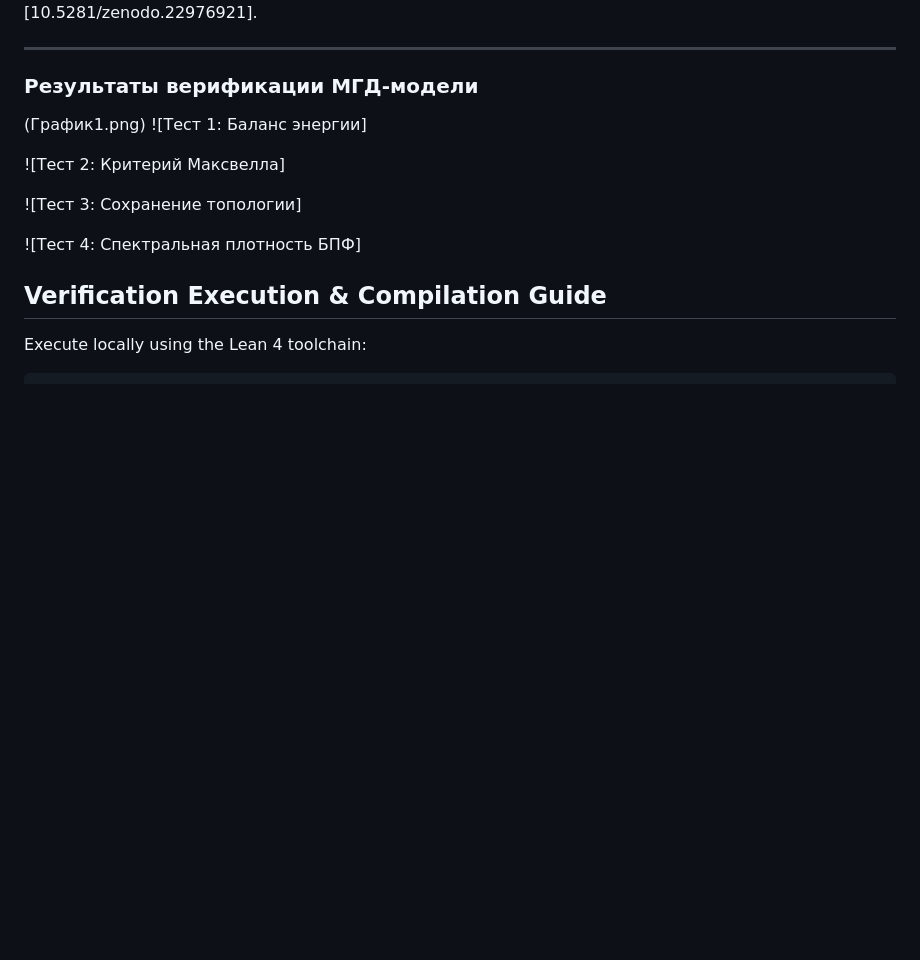
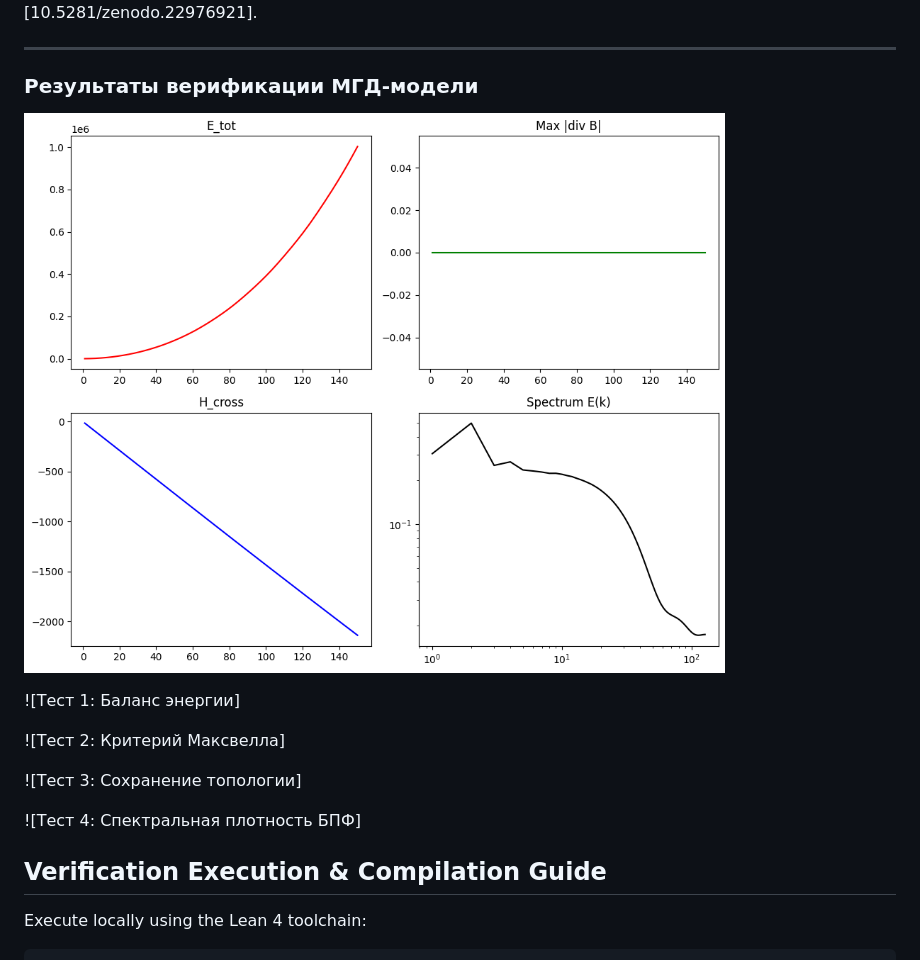
Before and after one commit to fomamarkov-creator/Navier-Stokes-proof-variant-C, a Markdown page: README.md, the part around the change. Drawn GitHub-style; blank space fills up the shorter version.

```diff
--- a/README.md
+++ b/README.md
@@ -40,7 +40,8 @@ Detailed analytical observations and metrics can be reviewed in the primary repo
 ---
 ### Результаты верификации МГД-модели
 
-(График1.png)
+![Графики тестов](График1.png)
+
 ![Тест 1: Баланс энергии]
 
 ![Тест 2: Критерий Максвелла]
```
